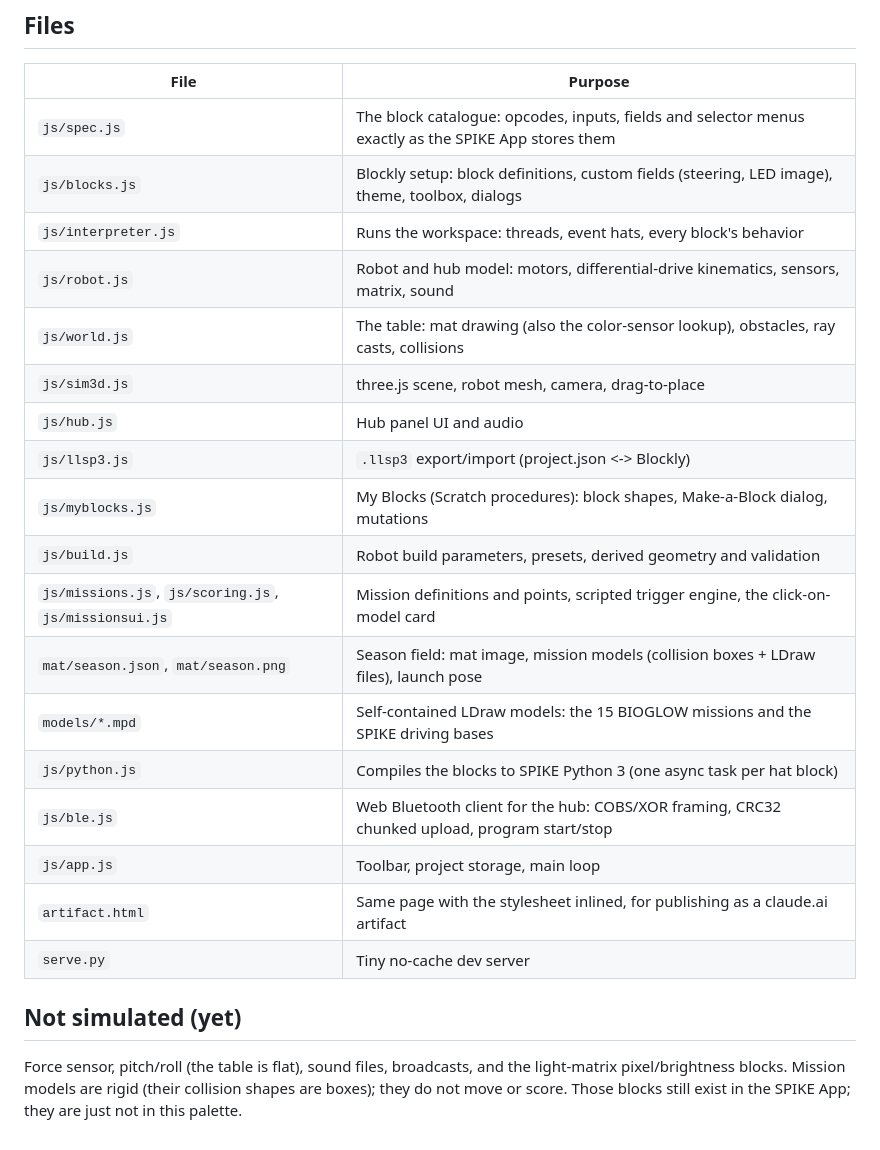
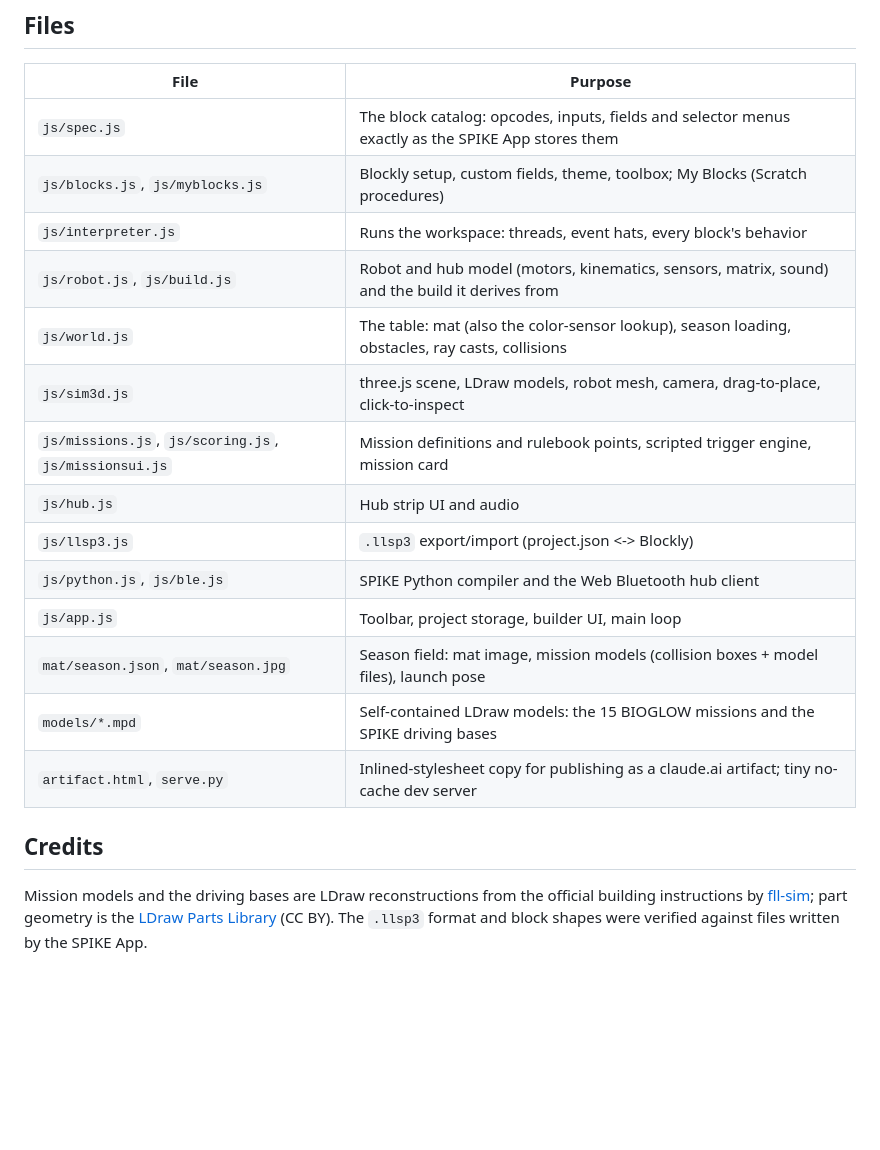
Before and after one commit to mrubens/fll-practice, a Markdown page: README.md, the part around one of its changes. Rendered like a GitHub page; blank space fills up the shorter version.

Commit message:
README: FLL-first rewrite

```diff
--- a/README.md
+++ b/README.md
@@ -81,26 +73,23 @@ against the reference implementation) but has not yet been exercised with a phys
 
 | File | Purpose |
 |---|---|
-| `js/spec.js` | The block catalogue: opcodes, inputs, fields and selector menus exactly as the SPIKE App stores them |
-| `js/blocks.js` | Blockly setup: block definitions, custom fields (steering, LED image), theme, toolbox, dialogs |
+| `js/spec.js` | The block catalog: opcodes, inputs, fields and selector menus exactly as the SPIKE App stores them |
+| `js/blocks.js`, `js/myblocks.js` | Blockly setup, custom fields, theme, toolbox; My Blocks (Scratch procedures) |
 | `js/interpreter.js` | Runs the workspace: threads, event hats, every block's behavior |
-| `js/robot.js` | Robot and hub model: motors, differential-drive kinematics, sensors, matrix, sound |
-| `js/world.js` | The table: mat drawing (also the color-sensor lookup), obstacles, ray casts, collisions |
-| `js/sim3d.js` | three.js scene, robot mesh, camera, drag-to-place |
-| `js/hub.js` | Hub panel UI and audio |
+| `js/robot.js`, `js/build.js` | Robot and hub model (motors, kinematics, sensors, matrix, sound) and the build it derives from |
+| `js/world.js` | The table: mat (also the color-sensor lookup), season loading, obstacles, ray casts, collisions |
+| `js/sim3d.js` | three.js scene, LDraw models, robot mesh, camera, drag-to-place, click-to-inspect |
+| `js/missions.js`, `js/scoring.js`, `js/missionsui.js` | Mission definitions and rulebook points, scripted trigger engine, mission card |
+| `js/hub.js` | Hub strip UI and audio |
 | `js/llsp3.js` | `.llsp3` export/import (project.json <-> Blockly) |
-| `js/myblocks.js` | My Blocks (Scratch procedures): block shapes, Make-a-Block dialog, mutations |
-| `js/build.js` | Robot build parameters, presets, derived geometry and validation |
-| `js/missions.js`, `js/scoring.js`, `js/missionsui.js` | Mission definitions and points, scripted trigger engine, the click-on-model card |
-| `mat/season.json`, `mat/season.png` | Season field: mat image, mission models (collision boxes + LDraw files), launch pose |
+| `js/python.js`, `js/ble.js` | SPIKE Python compiler and the Web Bluetooth hub client |
+| `js/app.js` | Toolbar, project storage, builder UI, main loop |
+| `mat/season.json`, `mat/season.jpg` | Season field: mat image, mission models (collision boxes + model files), launch pose |
 | `models/*.mpd` | Self-contained LDraw models: the 15 BIOGLOW missions and the SPIKE driving bases |
-| `js/python.js` | Compiles the blocks to SPIKE Python 3 (one async task per hat block) |
-| `js/ble.js` | Web Bluetooth client for the hub: COBS/XOR framing, CRC32 chunked upload, program start/stop |
-| `js/app.js` | Toolbar, project storage, main loop |
-| `artifact.html` | Same page with the stylesheet inlined, for publishing as a claude.ai artifact |
-| `serve.py` | Tiny no-cache dev server |
+| `artifact.html`, `serve.py` | Inlined-stylesheet copy for publishing as a claude.ai artifact; tiny no-cache dev server |
 
-## Not simulated (yet)
+## Credits
 
-Force sensor, pitch/roll (the table is flat), sound files, broadcasts, and the light-matrix
-pixel/brightness blocks. Mission models are rigid (their collision shapes are boxes); they do not move or score. Those blocks still exist in the SPIKE App; they are just not in this palette.
+Mission models and the driving bases are LDraw reconstructions from the official building instructions by
+[fll-sim](https://github.com/martijas/fll-sim); part geometry is the [LDraw Parts Library](https://library.ldraw.org)
+(CC BY). The `.llsp3` format and block shapes were verified against files written by the SPIKE App.
```
Also changed, not shown: other parts of README.md (+58 -66 lines).
